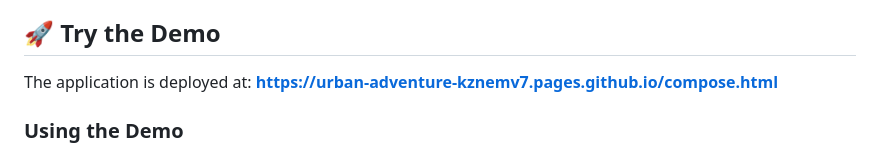
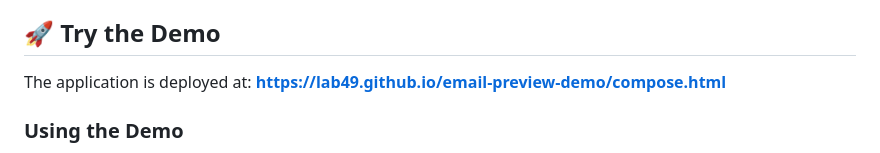
Before and after one commit to lab49/email-preview-demo, a Markdown page: README.md, the part around the change. Rendered like a GitHub page.

Commit message:
Update README URL.

```diff
--- a/README.md
+++ b/README.md
@@ -34,7 +34,7 @@ This application validates the feasibility of:
 
 ## 🚀 Try the Demo
 
-The application is deployed at: **[https://urban-adventure-kznemv7.pages.github.io/compose.html](https://urban-adventure-kznemv7.pages.github.io/compose.html)**
+The application is deployed at: **[https://lab49.github.io/email-preview-demo/compose.html](https://lab49.github.io/email-preview-demo/compose.html)**
 
 ### Using the Demo
 
```
